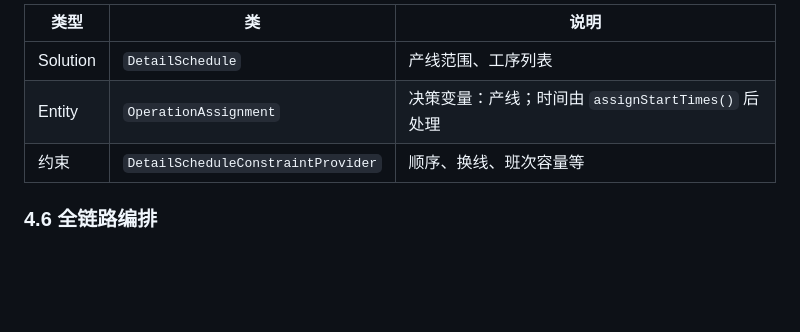
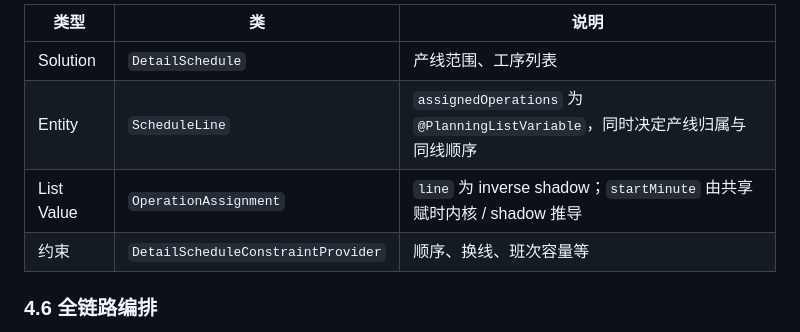
Before and after one commit to lujie1980-oss/plant-operation-plan, a Markdown page: docs/PROJECT_DOCUMENTATION.md, the part around the change. Rendered like a GitHub page; blank space fills up the shorter version.

Commit message:
docs: correct S05 Timefold list variable model
Co-authored-by: lujie1980-oss <lujie1980-oss@users.noreply.github.com>

```diff
--- a/docs/PROJECT_DOCUMENTATION.md
+++ b/docs/PROJECT_DOCUMENTATION.md
@@ -475,7 +475,8 @@ erDiagram
 | 类型 | 类 | 说明 |
 |------|-----|------|
 | Solution | `DetailSchedule` | 产线范围、工序列表 |
-| Entity | `OperationAssignment` | 决策变量：产线；时间由 `assignStartTimes()` 后处理 |
+| Entity | `ScheduleLine` | `assignedOperations` 为 `@PlanningListVariable`，同时决定产线归属与同线顺序 |
+| List Value | `OperationAssignment` | `line` 为 inverse shadow；`startMinute` 由共享赋时内核 / shadow 推导 |
 | 约束 | `DetailScheduleConstraintProvider` | 顺序、换线、班次容量等 |
 
 ### 4.6 全链路编排
```
Also changed, not shown: docs/aps-planning-layer.md (+3 -3 lines), docs/detail-schedule-simulation-layer.md (+3 -3 lines).
